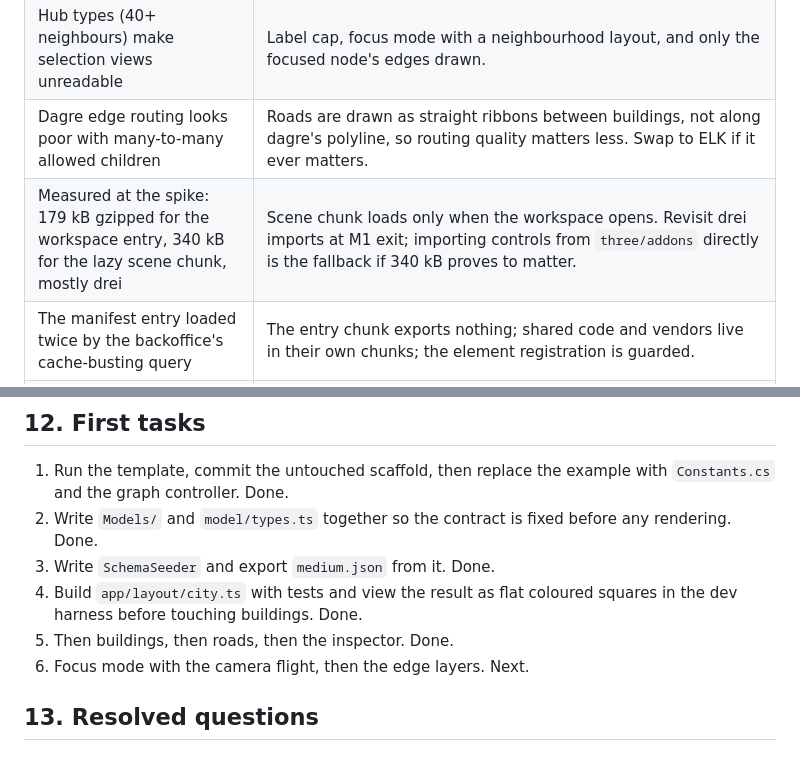
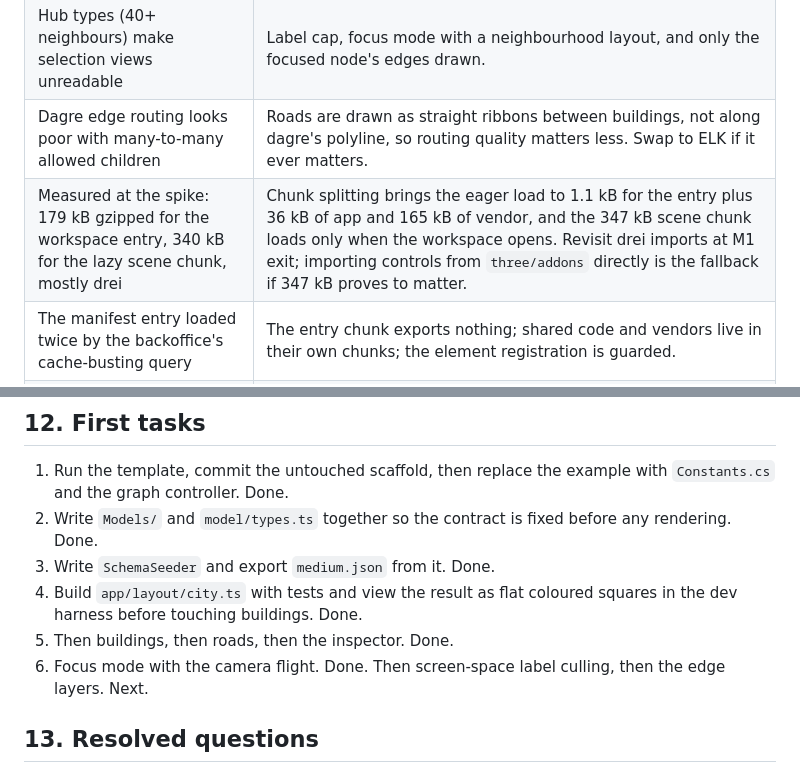
Before and after one commit to thebuilder/umbraco-schema-city, a Markdown page: PLAN.md, 2 parts joined by grey strips. Drawn GitHub-style.

```diff
--- a/PLAN.md
+++ b/PLAN.md
@@ -521,7 +526,7 @@ Each milestone ends with something runnable. Sizes are relative, not dates.
 | Layered layout shifts a lot when one type is added, breaking spatial memory | Deterministic input order limits it. Pinning is the later fix. Say so in the README. |
 | Hub types (40+ neighbours) make selection views unreadable | Label cap, focus mode with a neighbourhood layout, and only the focused node's edges drawn. |
 | Dagre edge routing looks poor with many-to-many allowed children | Roads are drawn as straight ribbons between buildings, not along dagre's polyline, so routing quality matters less. Swap to ELK if it ever matters. |
-| Measured at the spike: 179 kB gzipped for the workspace entry, 340 kB for the lazy scene chunk, mostly drei | Scene chunk loads only when the workspace opens. Revisit drei imports at M1 exit; importing controls from `three/addons` directly is the fallback if 340 kB proves to matter. |
+| Measured at the spike: 179 kB gzipped for the workspace entry, 340 kB for the lazy scene chunk, mostly drei | Chunk splitting brings the eager load to 1.1 kB for the entry plus 36 kB of app and 165 kB of vendor, and the 347 kB scene chunk loads only when the workspace opens. Revisit drei imports at M1 exit; importing controls from `three/addons` directly is the fallback if 347 kB proves to matter. |
 | The manifest entry loaded twice by the backoffice's cache-busting query | The entry chunk exports nothing; shared code and vendors live in their own chunks; the element registration is guarded. |
 | base-ui portals and focus inside a shadow root | Portal container inside our root, patched into each copied primitive; proven in the harness at the spike, verified in the backoffice on 2026-09-03. |
 | Dark-only theme inside a light backoffice | Deliberate for the full-area workspace. The Document Type editor view stays a small canvas panel with Umbraco's own caption. |
@@ -551,7 +556,7 @@ Each milestone ends with something runnable. Sizes are relative, not dates.
 3. Write `SchemaSeeder` and export `medium.json` from it. Done.
 4. Build `app/layout/city.ts` with tests and view the result as flat coloured squares in the dev harness before touching buildings. Done.
 5. Then buildings, then roads, then the inspector. Done.
-6. Focus mode with the camera flight, then the edge layers. Next.
+6. Focus mode with the camera flight. Done. Then screen-space label culling, then the edge layers. Next.
 
 ## 13. Resolved questions
 
```
Also changed, not shown: other parts of PLAN.md (+20 -15 lines).
